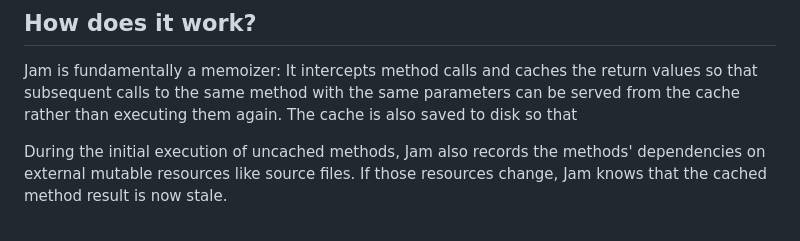
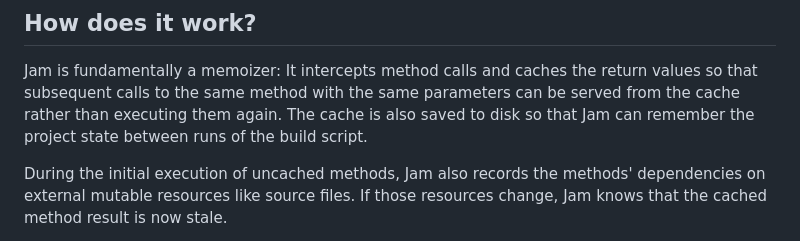
Before and after one commit to gilesjb/jam, a Markdown page: README.md, the part around the change. Drawn GitHub-style.

Commit message:
Fixed missing text in README

```diff
--- a/README.md
+++ b/README.md
@@ -7,7 +7,7 @@ Jam provides command-line option handling, logging, and dependency tracking.
 ## How does it work?
 
 Jam is fundamentally a memoizer: It intercepts method calls and caches the return values so that subsequent calls to the same method with the same parameters can be served from the cache rather than executing them again.
-The cache is also saved to disk so that
+The cache is also saved to disk so that Jam can remember the project state between runs of the build script.
 
 During the initial execution of uncached methods, Jam also records the methods' dependencies on external mutable resources like source files. If those resources change, Jam knows that the cached method result is now stale.
 
```
